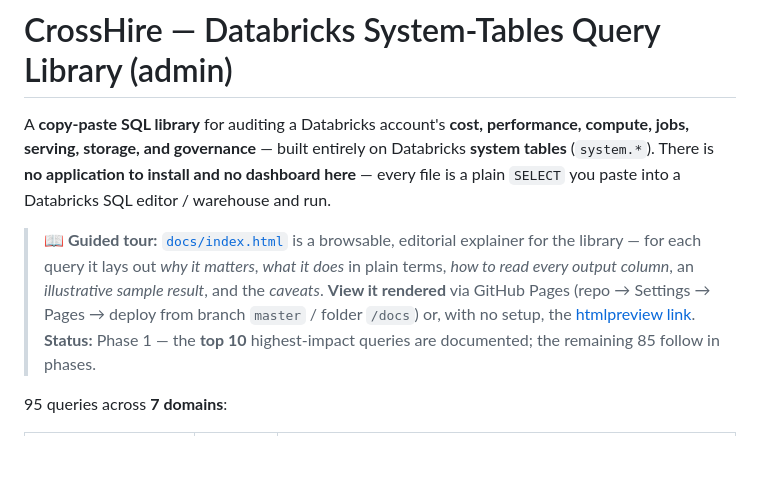
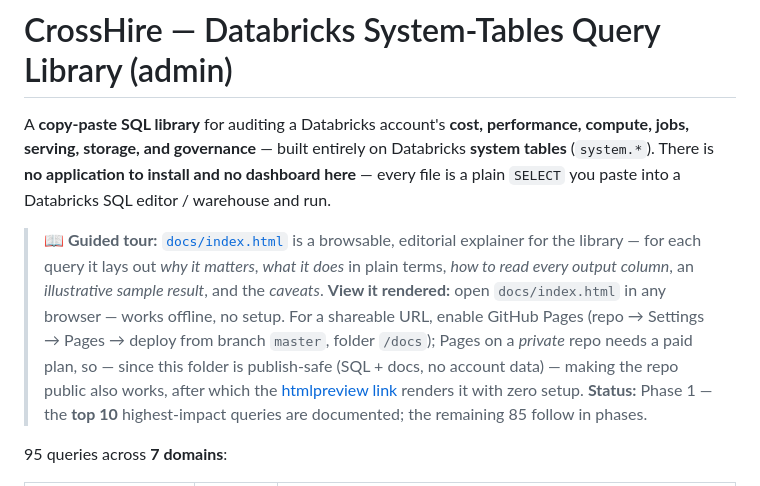
Before and after one commit to darshanmeel/crosshire-audit-databricks-admin, a Markdown page: README.md, the part around the change. Rendered like a GitHub page; blank space fills up the shorter version.

Commit message:
docs: accurate "view rendered" guidance for a private repo
htmlpreview only works once the repo is public; lead with opening
docs/index.html locally, and note Pages-on-private needs a paid plan
(or make the publish-safe repo public).

Co-Authored-By: Claude Opus 4.8 <noreply@anthropic.com>

```diff
--- a/README.md
+++ b/README.md
@@ -7,9 +7,12 @@ jobs, serving, storage, and governance** — built entirely on Databricks **syst
 
 > 📖 **Guided tour:** [`docs/index.html`](docs/index.html) is a browsable, editorial explainer for the
 > library — for each query it lays out *why it matters*, *what it does* in plain terms, *how to read every output
-> column*, an *illustrative sample result*, and the *caveats*. **View it rendered** via GitHub Pages
-> (repo → Settings → Pages → deploy from branch `master` / folder `/docs`) or, with no setup, the
-> [htmlpreview link](https://htmlpreview.github.io/?https://github.com/darshanmeel/crosshire-audit-databricks-admin/blob/master/docs/index.html).
+> column*, an *illustrative sample result*, and the *caveats*. **View it rendered:** open `docs/index.html` in any
+> browser — works offline, no setup. For a shareable URL, enable GitHub Pages (repo → Settings → Pages → deploy
+> from branch `master`, folder `/docs`); Pages on a *private* repo needs a paid plan, so — since this folder is
+> publish-safe (SQL + docs, no account data) — making the repo public also works, after which the
+> [htmlpreview link](https://htmlpreview.github.io/?https://github.com/darshanmeel/crosshire-audit-databricks-admin/blob/master/docs/index.html)
+> renders it with zero setup.
 > **Status:** Phase 1 — the **top 10** highest-impact queries are documented; the remaining 85 follow in phases.
 
 95 queries across **7 domains**:
```
